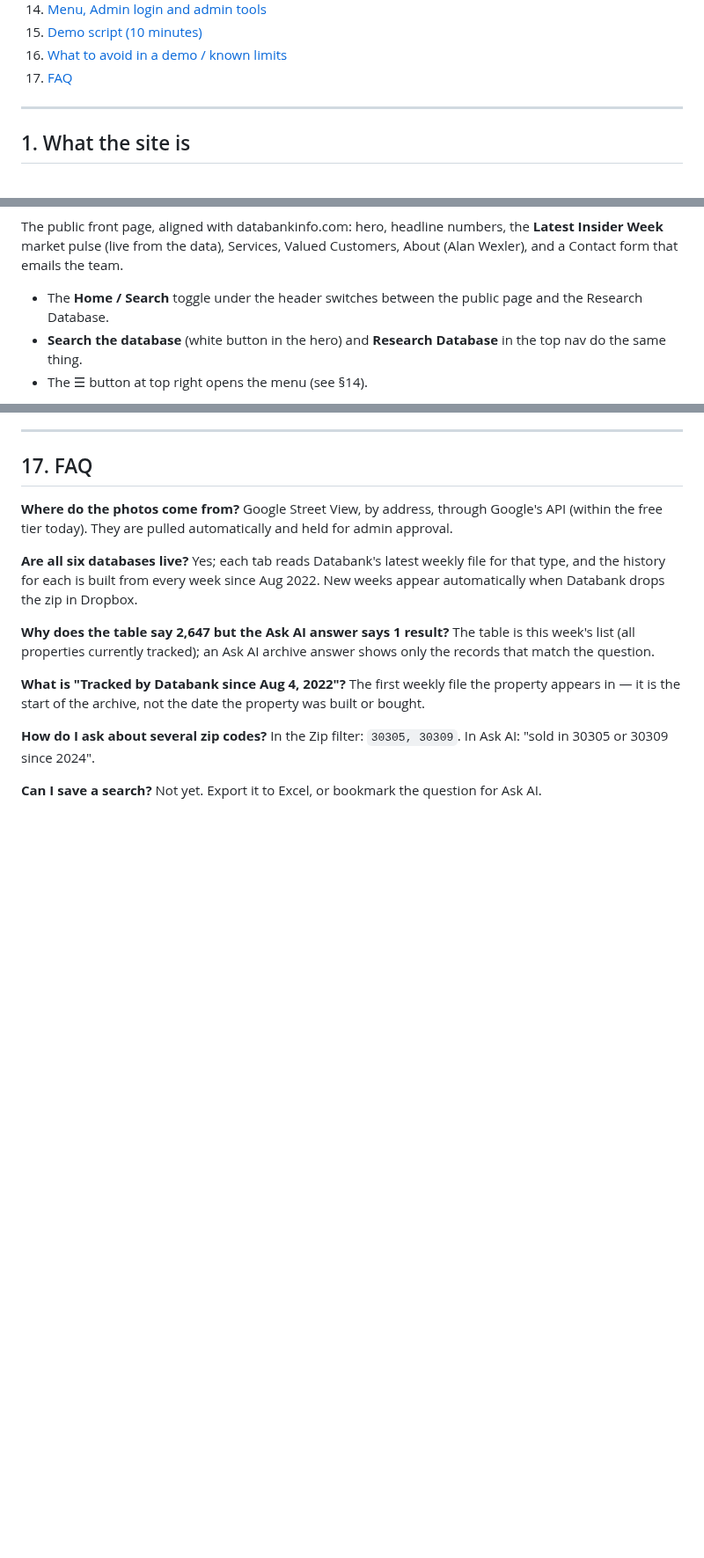
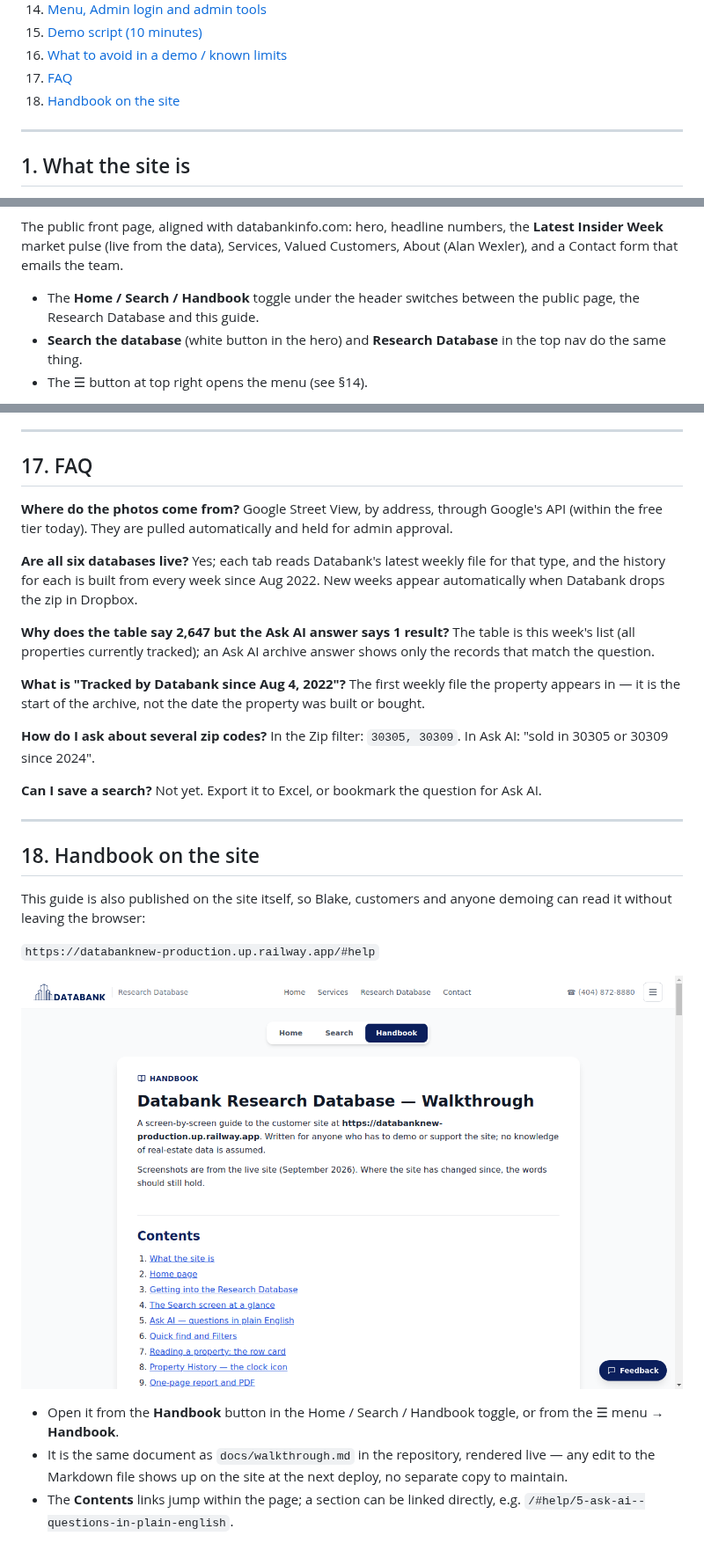
Before and after one commit to tightflks/databank_new, a Markdown page: docs/walkthrough.md, 3 parts joined by grey strips. Shown at 88% size. Rendered like a GitHub page; pictures changed too: docs/images/16-handbook.png (added); blank space fills up the shorter version.

Commit message:
Handbook page: the walkthrough rendered on the site (#help), in the Home/Search toggle and the menu
Co-Authored-By: Tareq Dowla <tareq@groovestudios.ai>

```diff
--- a/docs/walkthrough.md
+++ b/docs/walkthrough.md
@@ -28,6 +28,7 @@ the words should still hold.
 15. [Demo script (10 minutes)](#15-demo-script-10-minutes)
 16. [What to avoid in a demo / known limits](#16-what-to-avoid-in-a-demo--known-limits)
 17. [FAQ](#17-faq)
+18. [Handbook on the site](#18-handbook-on-the-site)
 
 ---
 
@@ -61,8 +62,8 @@ The public front page, aligned with databankinfo.com: hero, headline numbers, th
 **Latest Insider Week** market pulse (live from the data), Services, Valued Customers,
 About (Alan Wexler), and a Contact form that emails the team.
 
-- The **Home / Search** toggle under the header switches between the public page and the
-  Research Database.
+- The **Home / Search / Handbook** toggle under the header switches between the public page,
+  the Research Database and this guide.
 - **Search the database** (white button in the hero) and **Research Database** in the top nav
   do the same thing.
 - The ☰ button at top right opens the menu (see §14).
@@ -380,3 +382,22 @@ bought.
 "sold in 30305 or 30309 since 2024".
 
 **Can I save a search?** Not yet. Export it to Excel, or bookmark the question for Ask AI.
+
+---
+
+## 18. Handbook on the site
+
+This guide is also published on the site itself, so Blake, customers and anyone demoing can
+read it without leaving the browser:
+
+`https://databanknew-production.up.railway.app/#help`
+
+![Handbook](images/16-handbook.png)
+
+- Open it from the **Handbook** button in the Home / Search / Handbook toggle, or from the
+  ☰ menu → **Handbook**.
+- It is the same document as `docs/walkthrough.md` in the repository, rendered live — any
+  edit to the Markdown file shows up on the site at the next deploy, no separate copy to
+  maintain.
+- The **Contents** links jump within the page; a section can be linked directly, e.g.
+  `/#help/5-ask-ai--questions-in-plain-english`.
```
Also changed, not shown: other parts of docs/walkthrough.md (+1 -0 lines), 3 other files.
